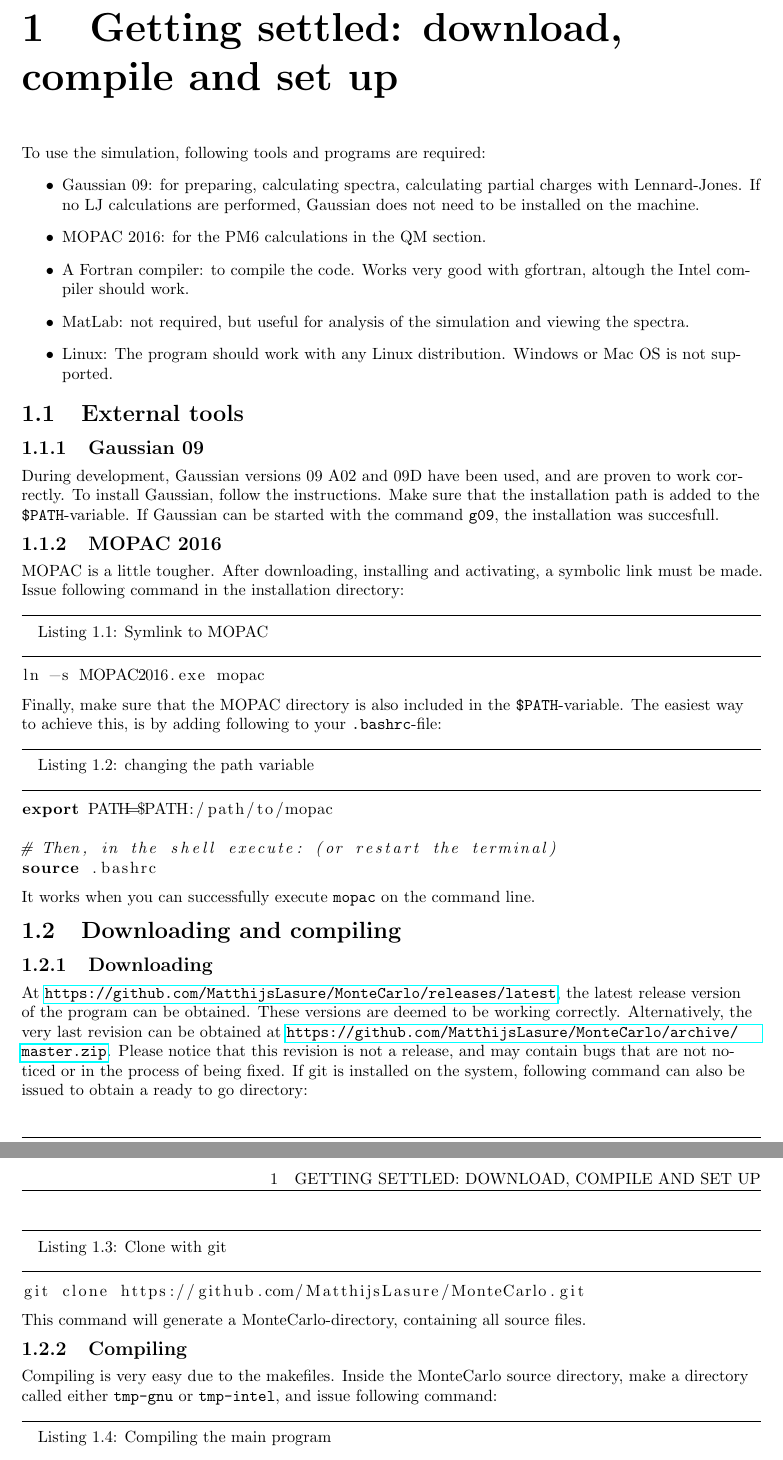
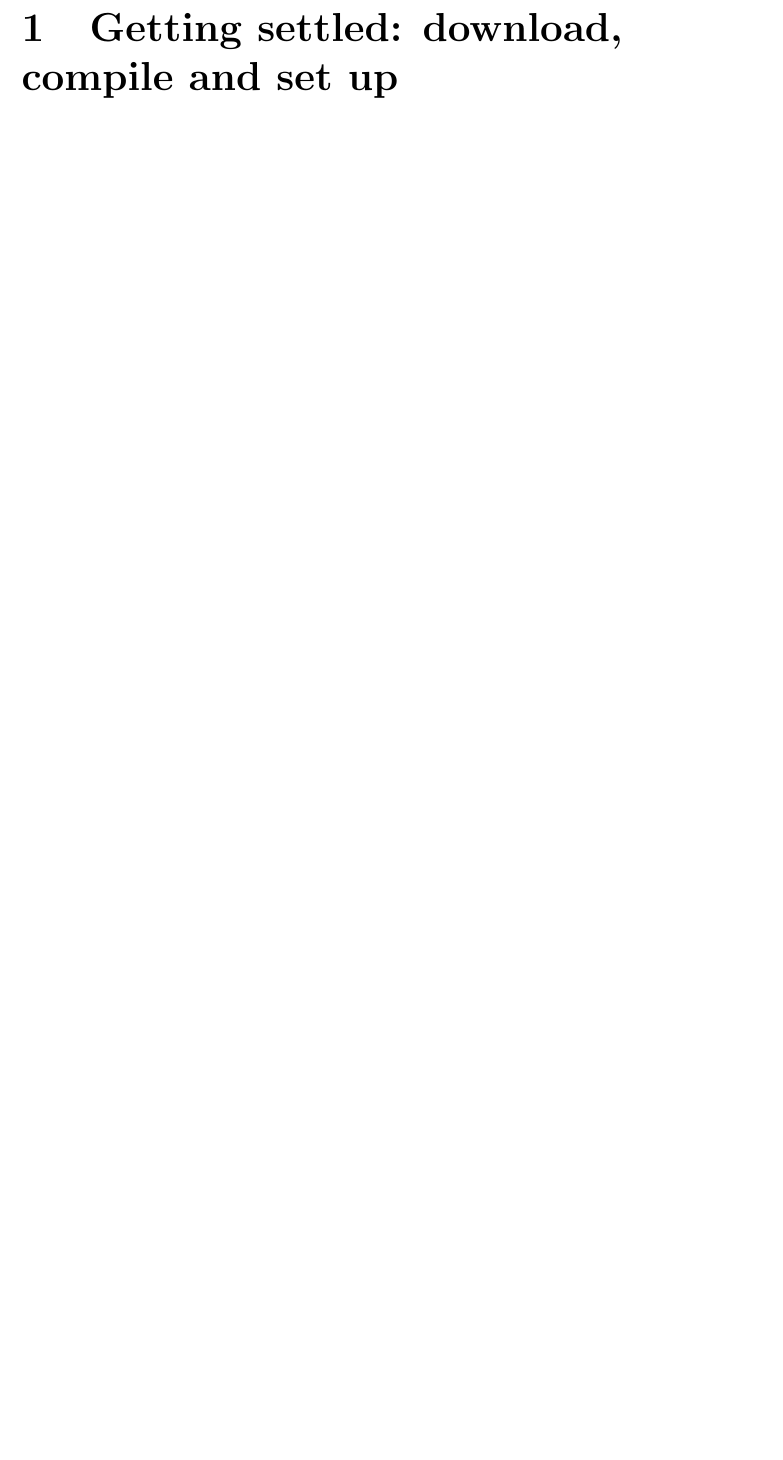
Before and after one commit to MatthijsLasure/documentation, a LaTeX document (doc.tex, which reads tex/start1.tex): two parts of pages 4 and 5 of 14 before the commit and part of page 4 of 13 after it, the two joined at a grey line, cut so that both start at the same text, the shorter picture padded with empty space. Compiled offline with pdfLaTeX.

Commit message:
autosave wo 27/07/2016-10:19:44

```diff
--- a/tex/start1.tex
+++ /dev/null
@@ -1,69 +0,0 @@
-% Getting settled: download, compile and set up
-To use the simulation, following tools and programs are required:
-\begin{itemize}
-	\item Gaussian 09: for preparing, calculating spectra, calculating partial
-	charges with Lennard-Jones. If no LJ calculations are performed, Gaussian
-	does not need to be installed on the machine.
-	\item MOPAC 2016: for the PM6 calculations in the QM section.
-	\item A Fortran compiler: to compile the code. Works very good with
-	gfortran, altough the Intel compiler should work.
-	\item MatLab: not required, but useful for analysis of the simulation and
-	viewing the spectra.
-	\item Linux: The program should work with any Linux distribution. Windows
-	or Mac OS is not supported.
-\end{itemize}
-
-\section{External tools}
-\subsection{Gaussian 09}
-During development, Gaussian versions 09 A02 and 09D have been used, and are
-proven to work correctly.
-To install Gaussian, follow the instructions. Make sure that the installation
-path is added to the \verb|$PATH|-variable. If Gaussian can be started with the
-command \verb|g09|, the installation was succesfull.
-
-\subsection{MOPAC 2016}
-MOPAC is a little tougher. After downloading, installing and activating, a
-symbolic link must be made. Issue following command in the installation
-directory:
-
-\begin{lstlisting}[caption=Symlink to MOPAC]
-ln -s MOPAC2016.exe mopac
-\end{lstlisting}
-
-Finally, make sure that the MOPAC directory is also included in the
-\verb|$PATH|-variable. The easiest way to achieve this, is by adding following
-to your \verb|.bashrc|-file:
-\begin{lstlisting}[caption=changing the path variable]
-export PATH=$PATH:/path/to/mopac
-
-# Then, in the shell execute: (or restart the terminal)
-source .bashrc
-\end{lstlisting}
-
-It works when you can successfully execute \verb|mopac| on the command line.
-
-\section{Downloading and compiling}
-
-\subsection{Downloading}
-At \url{https://github.com/MatthijsLasure/MonteCarlo/releases/latest}, the
-latest release version of the program can be obtained. These versions are
-deemed to be working correctly.
-Alternatively, the very last revision can be obtained at
-\url{https://github.com/MatthijsLasure/MonteCarlo/archive/master.zip}.
-Please notice that this revision is not a release, and may contain bugs that
-are not noticed or in the process of being fixed. If git is installed on the
-system, following command can also be issued to obtain a ready to go directory:
-
-\begin{lstlisting}[caption=Clone with git]
-git clone https://github.com/MatthijsLasure/MonteCarlo.git
-\end{lstlisting}
-
-This command will generate a MonteCarlo-directory, containing all source files.
-
-\subsection{Compiling}
-Compiling is very easy due to the makefiles.
-Inside the MonteCarlo source directory, make a directory called either
-\verb|tmp-gnu| or \verb|tmp-intel|, and issue following command:
-
-\begin{lstlisting}[caption=Compiling the main program]
-make GNU   # To use the GFortran compiler
```
Also changed, not shown: doc.tex (+2 -1 lines), tex/start1.tex (34 more changed lines).
